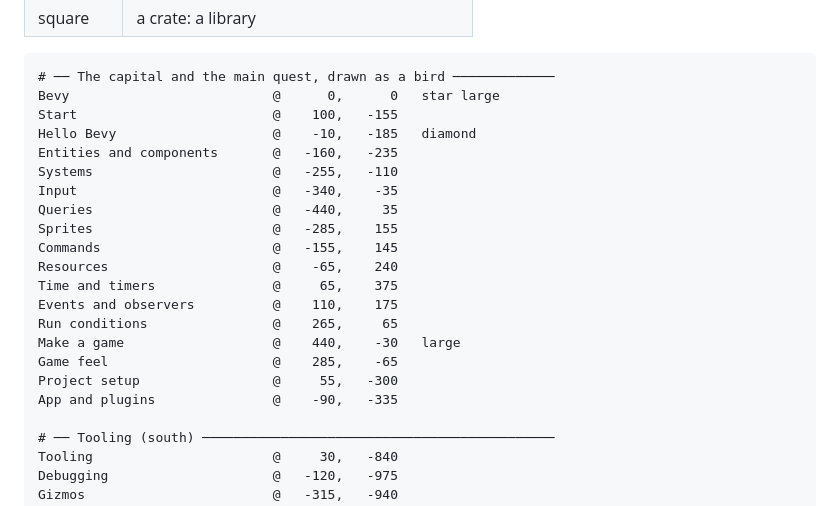
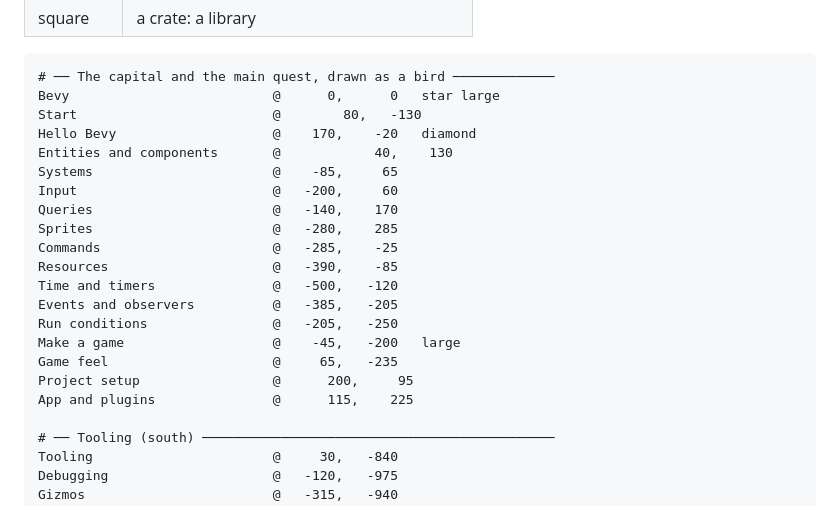
Before and after one commit to Lacosst0/bevsidian, a Markdown page: vault/Map.md, the part around the change. Drawn GitHub-style.

Commit message:
Map: the main quest is Bevy's bird again, in reading order
The bird that Bevy is the eye of comes back (head and beak east, the wing
raised, the tail west), with the steps that now sit on its line in reading
order: Project setup and App and plugins as a crest between the beak and
the crown, Input at the wing's root, Game feel a foot under the chest.

Co-Authored-By: Claude Opus 5.5 <noreply@anthropic.com>
Claude-Session: https://claude.ai/code/session_01KSBJ597Hbn8DHc1uquE3uR

````diff
--- a/vault/Map.md
+++ b/vault/Map.md
@@ -33,22 +33,22 @@ Every note is a filled shape with its icon inside and its name above: dark until
 ```map
 # ── The capital and the main quest, drawn as a bird ─────────────
 Bevy                          @      0,      0   star large
-Start                         @    100,   -155
-Hello Bevy                    @    -10,   -185   diamond
-Entities and components       @   -160,   -235
-Systems                       @   -255,   -110
-Input                         @   -340,    -35
-Queries                       @   -440,     35
-Sprites                       @   -285,    155
-Commands                      @   -155,    145
-Resources                     @    -65,    240
-Time and timers               @     65,    375
-Events and observers          @    110,    175
-Run conditions                @    265,     65
-Make a game                   @    440,    -30   large
-Game feel                     @    285,    -65
-Project setup                 @     55,   -300
-App and plugins               @    -90,   -335
+Start                         @        80,   -130
+Hello Bevy                    @    170,    -20   diamond
+Entities and components       @            40,    130
+Systems                       @    -85,     65
+Input                         @   -200,     60
+Queries                       @   -140,    170
+Sprites                       @   -280,    285
+Commands                      @   -285,    -25
+Resources                     @   -390,    -85
+Time and timers               @   -500,   -120
+Events and observers          @   -385,   -205
+Run conditions                @   -205,   -250
+Make a game                   @    -45,   -200   large
+Game feel                     @     65,   -235
+Project setup                 @      200,     95
+App and plugins               @      115,    225
 
 # ── Tooling (south) ─────────────────────────────────────────────
 Tooling                       @     30,   -840
````
